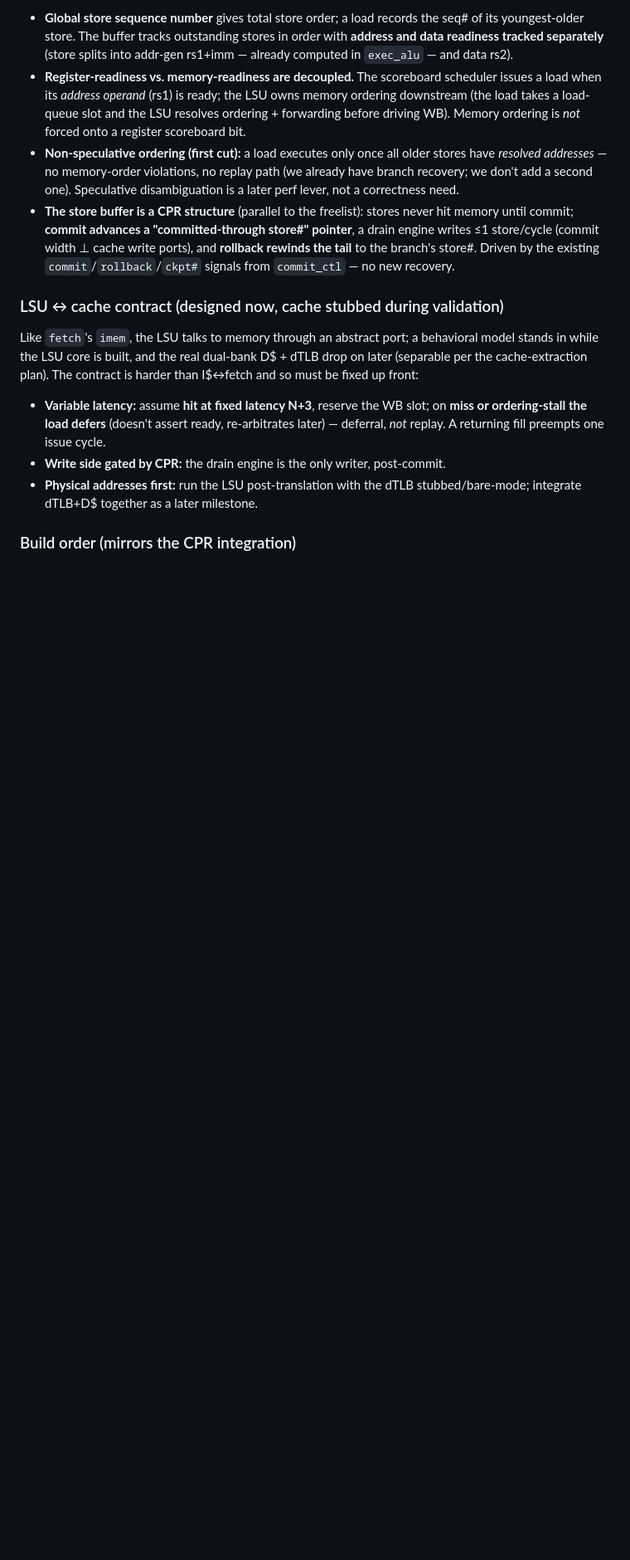
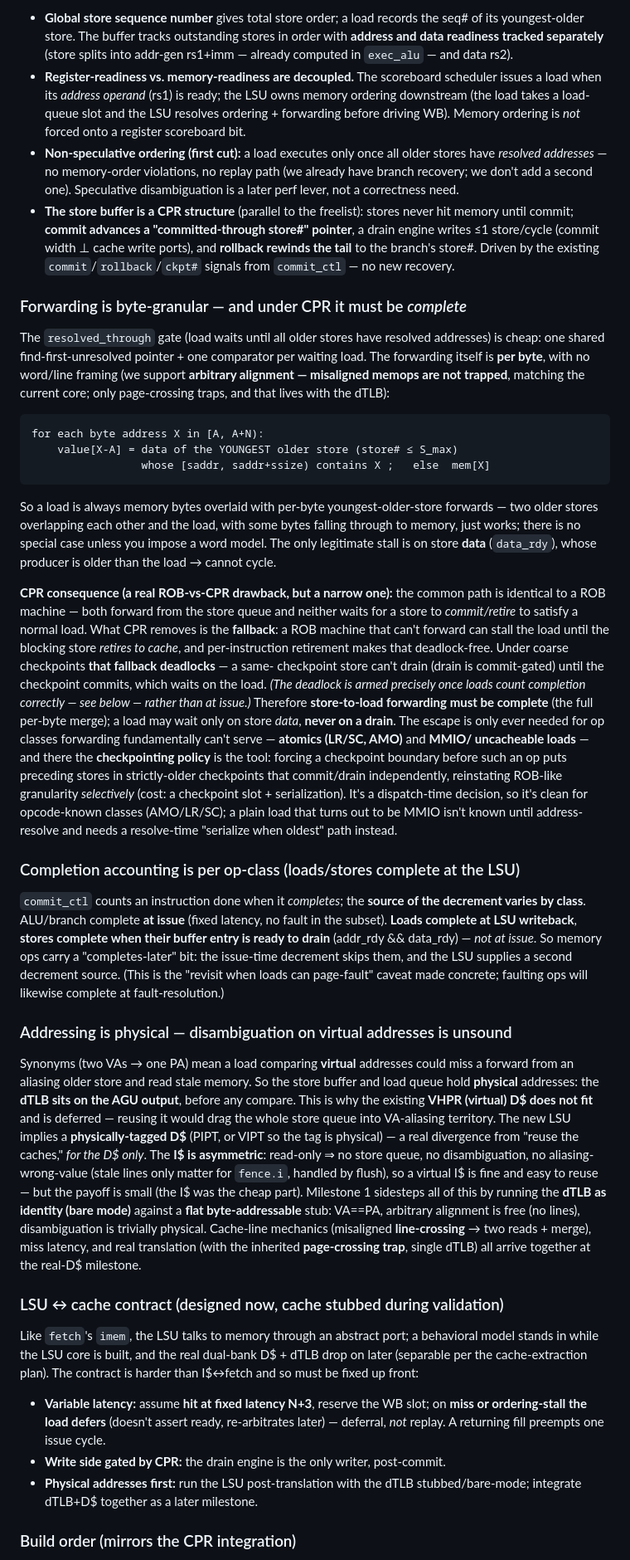
Before and after one commit to tommythorn/smolrv64, a Markdown page: docs/sharded-ooo-plan.md, the part around one of its changes. Shown at 83% size. Drawn GitHub-style; blank space fills up the shorter version.

Commit message:
docs: LSU refinements — byte-granular complete forwarding (CPR removes the drain fallback), per-class completion, physical disambiguation (dTLB-at-AGU, VHPR D$ deferred)

````diff
--- a/docs/sharded-ooo-plan.md
+++ b/docs/sharded-ooo-plan.md
@@ -304,6 +304,73 @@ simultaneous mem-issue stalls rather than demanding 4× ports / 4-way CAMs.
   ports), and **rollback rewinds the tail** to the branch's store#. Driven by the
   existing `commit`/`rollback`/`ckpt#` signals from `commit_ctl` — no new recovery.
 
+### Forwarding is byte-granular — and under CPR it must be *complete*
+The `resolved_through` gate (load waits until all older stores have resolved
+addresses) is cheap: one shared find-first-unresolved pointer + one comparator per
+waiting load. The forwarding itself is **per byte**, with no word/line framing
+(we support **arbitrary alignment — misaligned memops are not trapped**, matching
+the current core; only page-crossing traps, and that lives with the dTLB):
+
+```
+for each byte address X in [A, A+N):
+    value[X-A] = data of the YOUNGEST older store (store# ≤ S_max)
+                 whose [saddr, saddr+ssize) contains X ;   else  mem[X]
+```
+
+So a load is always memory bytes overlaid with per-byte youngest-older-store
+forwards — two older stores overlapping each other and the load, with some bytes
+falling through to memory, just works; there is no special case unless you impose a
+word model. The only legitimate stall is on store **data** (`data_rdy`), whose
+producer is older than the load → cannot cycle.
+
+**CPR consequence (a real ROB-vs-CPR drawback, but a narrow one):** the common
+path is identical to a ROB machine — both forward from the store queue and neither
+waits for a store to *commit/retire* to satisfy a normal load. What CPR removes is
+the **fallback**: a ROB machine that can't forward can stall the load until the
+blocking store *retires to cache*, and per-instruction retirement makes that
+deadlock-free. Under coarse checkpoints **that fallback deadlocks** — a same-
+checkpoint store can't drain (drain is commit-gated) until the checkpoint commits,
+which waits on the load. *(The deadlock is armed precisely once loads count
+completion correctly — see below — rather than at issue.)* Therefore **store-to-load
+forwarding must be complete** (the full per-byte merge); a load may wait only on
+store *data*, **never on a drain**. The escape is only ever needed for op classes
+forwarding fundamentally can't serve — **atomics (LR/SC, AMO)** and **MMIO/
+uncacheable loads** — and there the **checkpointing policy** is the tool: forcing a
+checkpoint boundary before such an op puts preceding stores in strictly-older
+checkpoints that commit/drain independently, reinstating ROB-like granularity
+*selectively* (cost: a checkpoint slot + serialization). It's a dispatch-time
+decision, so it's clean for opcode-known classes (AMO/LR/SC); a plain load that
+turns out to be MMIO isn't known until address-resolve and needs a resolve-time
+"serialize when oldest" path instead.
+
+### Completion accounting is per op-class (loads/stores complete at the LSU)
+`commit_ctl` counts an instruction done when it *completes*; the **source of the
+decrement varies by class**. ALU/branch complete **at issue** (fixed latency, no
+fault in the subset). **Loads complete at LSU writeback**, **stores complete when
+their buffer entry is ready to drain** (addr_rdy && data_rdy) — *not at issue*. So
+memory ops carry a "completes-later" bit: the issue-time decrement skips them, and
+the LSU supplies a second decrement source. (This is the "revisit when loads can
+page-fault" caveat made concrete; faulting ops will likewise complete at
+fault-resolution.)
+
+### Addressing is physical — disambiguation on virtual addresses is unsound
+Synonyms (two VAs → one PA) mean a load comparing **virtual** addresses could miss
+a forward from an aliasing older store and read stale memory. So the store buffer
+and load queue hold **physical** addresses: the **dTLB sits on the AGU output**,
+before any compare. This is why the existing **VHPR (virtual) D$ does not fit** and
+is deferred — reusing it would drag the whole store queue into VA-aliasing
+territory. The new LSU implies a **physically-tagged D$** (PIPT, or VIPT so the tag
+is physical) — a real divergence from "reuse the caches," *for the D$ only*. The
+**I$ is asymmetric**: read-only ⇒ no store queue, no disambiguation, no
+aliasing-wrong-value (stale lines only matter for `fence.i`, handled by flush), so a
+virtual I$ is fine and easy to reuse — but the payoff is small (the I$ was the cheap
+part). Milestone 1 sidesteps all of this by running the **dTLB as identity (bare
+mode)** against a **flat byte-addressable** stub: VA==PA, arbitrary alignment is
+free (no lines), disambiguation is trivially physical. Cache-line mechanics
+(misaligned **line-crossing** → two reads + merge), miss latency, and real
+translation (with the inherited **page-crossing trap**, single dTLB) all arrive
+together at the real-D$ milestone.
+
 ### LSU ↔ cache contract (designed now, cache stubbed during validation)
 Like `fetch`'s `imem`, the LSU talks to memory through an abstract port; a
 behavioral model stands in while the LSU core is built, and the real dual-bank
````
Also changed, not shown: other parts of docs/sharded-ooo-plan.md (+13 -3 lines).
